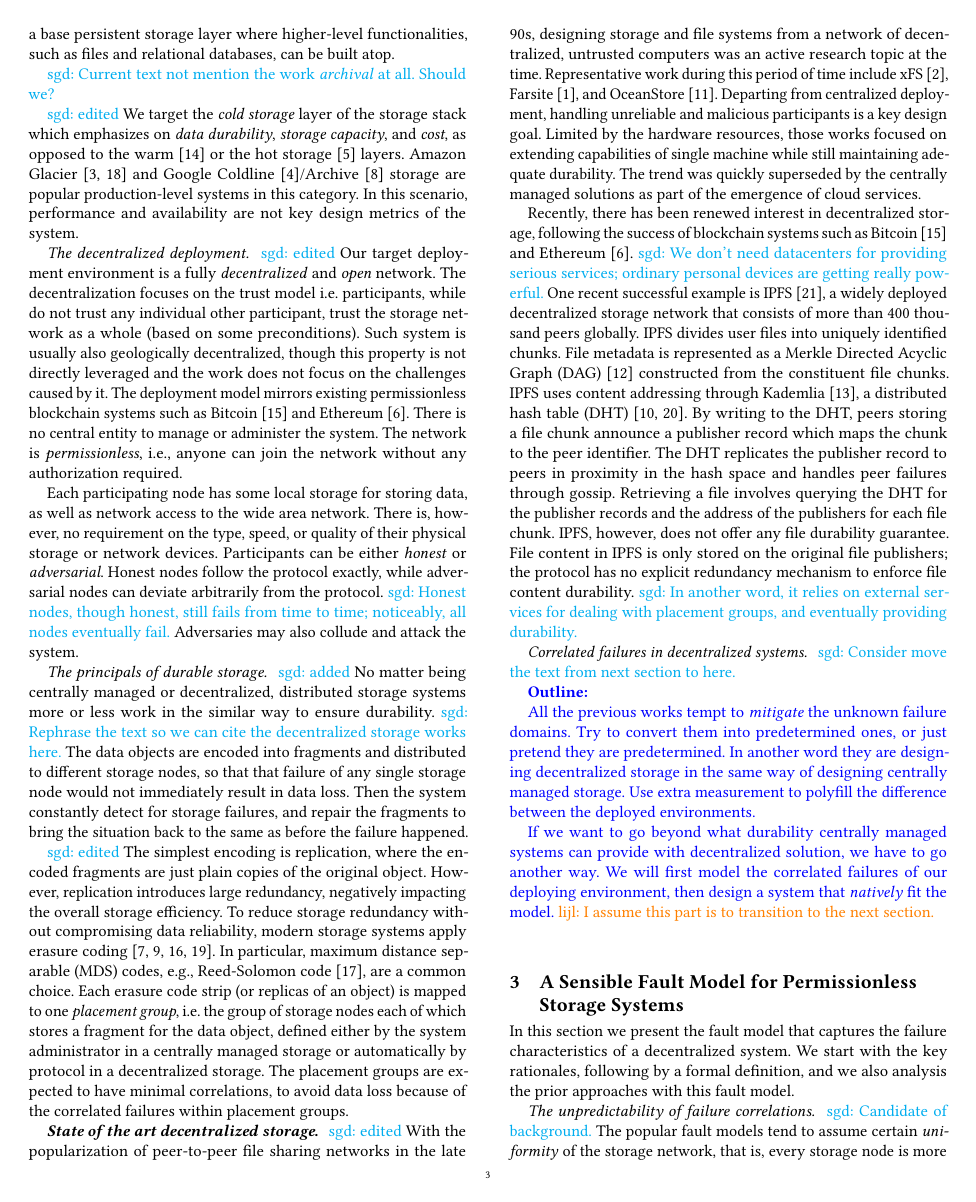
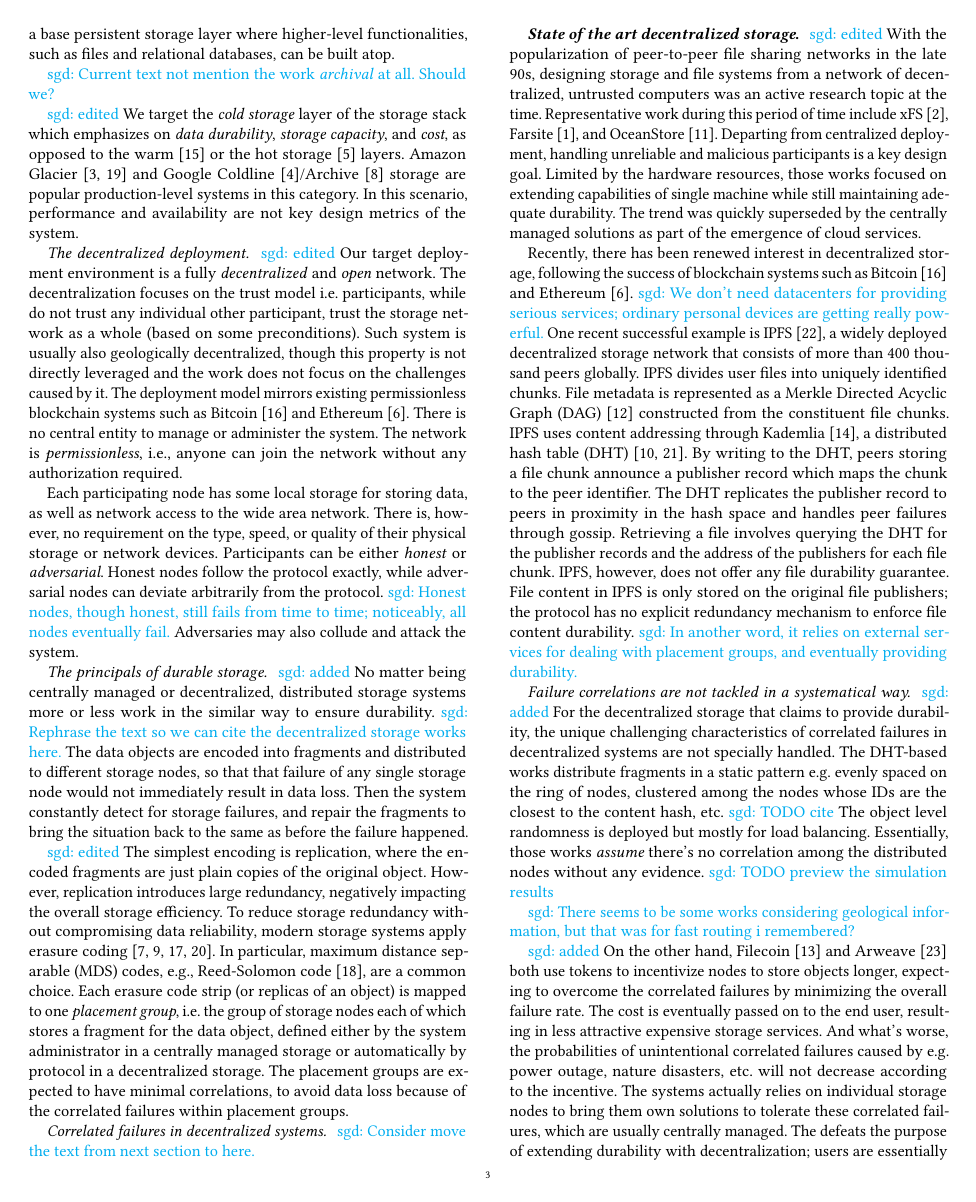
Before and after one commit to sgdxbc/dddht-paper, a LaTeX document (paper.tex, which reads sections/background.tex): page 3 of 7. Compiled offline with pdfLaTeX; a LaTeX package or settings file that is missing is left out.

Commit message:
background: Complete draft

```diff
--- a/sections/background.tex
+++ b/sections/background.tex
@@ -89,6 +89,9 @@ Each erasure code strip (or replicas of an object) is mapped to one \emph{placem
 % To reduce the risk of data losses, placement groups are chosen to minimize correlated failures, where factors such as failure domains and annualized failure rate (AFR) of the storage devices~\cite{pacemaker,tiger} are usually considered.
 The placement groups are expected to have minimal correlations, to avoid data loss because of the correlated failures within placement groups.
 
+\paragraph{Correlated failures in decentralized systems.}
+~\sgd{Consider move the text from next section to here.}
+
 \paragraph{\textbf{State of the art decentralized storage.}}
 ~\sgd{edited}
 With the popularization of peer-to-peer file sharing networks in the late 90s, designing storage and file systems from a network of decentralized, untrusted computers was an active research topic at the time.
@@ -114,6 +117,22 @@ File content in IPFS is only stored on the original file publishers;
 the protocol has no explicit redundancy mechanism to enforce file content durability.
 \sgd{In another word, it relies on external services for dealing with placement groups, and eventually providing durability.}
 
-\paragraph{Correlated failures in decentralized systems.}
-~\sgd{Consider move the text from next section to here.}
+\paragraph{Failure correlations are not tackled in a systematical way.}
+~\sgd{added}
+For the decentralized storage that claims to provide durability, the unique challenging characteristics of correlated failures in decentralized systems are not specially handled.
+The DHT-based works distribute fragments in a static pattern \eg evenly spaced on the ring of nodes, clustered among the nodes whose IDs are the closest to the content hash, etc.
+\sgd{TODO cite}
+The object level randomness is deployed but mostly for load balancing.
+Essentially, those works \emph{assume} there's no correlation among the distributed nodes without any evidence.
+\sgd{TODO preview the simulation results}
 
+\sgd{There seems to be some works considering geological information, but that was for fast routing i remembered?}
+
+\sgd{added}
+On the other hand, Filecoin~\cite{filecoin} and Arweave~\cite{ar} both use tokens to incentivize nodes to store objects longer, expecting to overcome the correlated failures by minimizing the overall failure rate.
+The cost is eventually passed on to the end user, resulting in less attractive expensive storage services.
+And what's worse, the probabilities of unintentional correlated failures caused by \eg power outage, nature disasters, etc. will not decrease according to the incentive.
+The systems actually relies on individual storage nodes to bring them own solutions to tolerate these correlated failures, which are usually centrally managed.
+The defeats the purpose of extending durability with decentralization; users are essentially trusting the fault tolerance solutions of the individual nodes that store them data.
+
+\paragraph{Methodology of designing durable decentralized storage.}
```
Also changed, not shown: paper.tex (+1 -1 lines), sections/background.tex (8 more changed lines).
